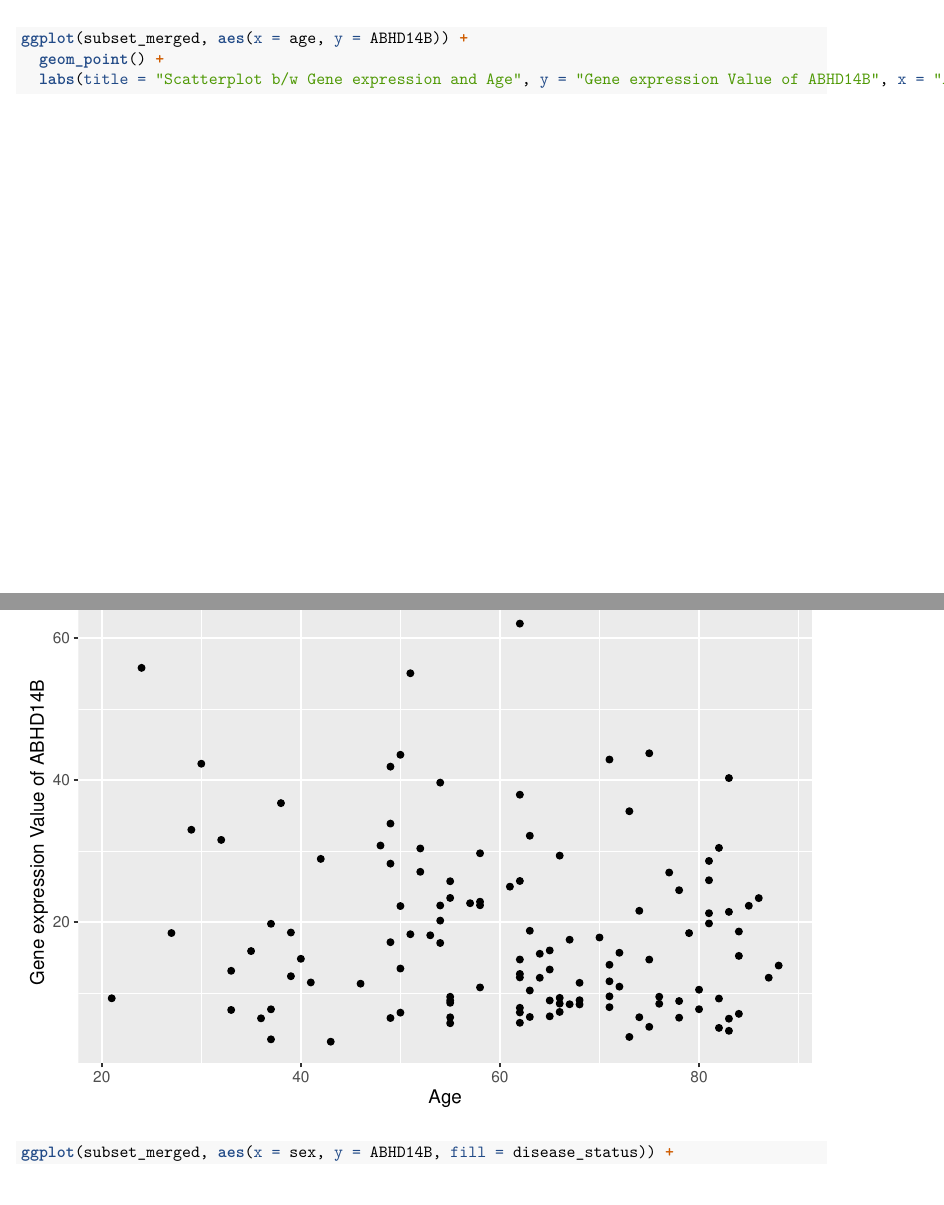
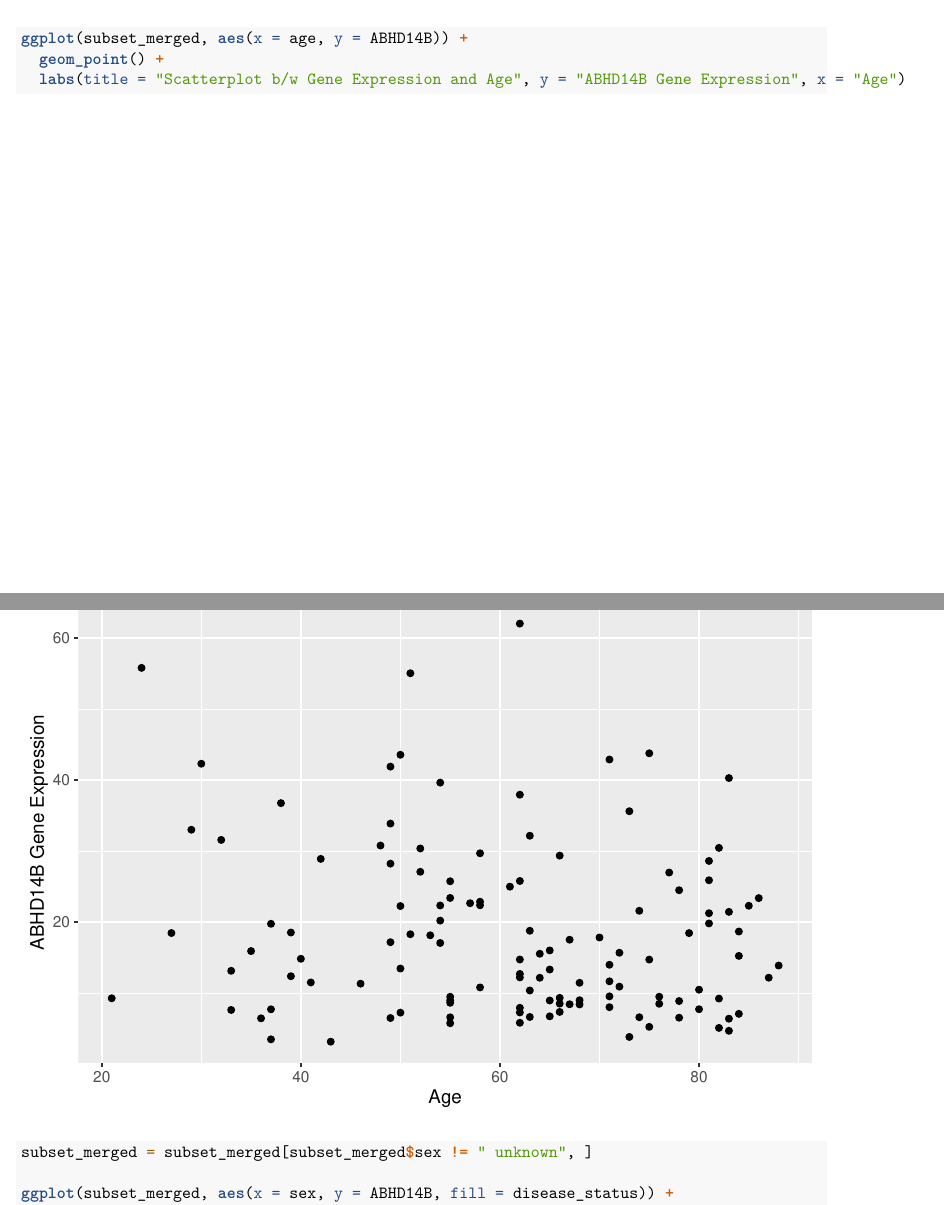
Before and after one commit to drpr3rana/qbs-final-project, an R Markdown document (submission_1.Rmd): two parts of pages 2 and 3 of 4, joined at a grey line, cut so that both start at the same text, the shorter picture padded with empty space. The pictures show the output file submission_1.pdf that the author committed with the source.

Commit message:
Updated plots > removed NA and unknown

````diff
--- a/submission_1.Rmd
+++ b/submission_1.Rmd
@@ -49,11 +49,13 @@ ggplot(subset_merged, aes(x = ABHD14B)) +
 ```{r}
 ggplot(subset_merged, aes(x = age, y = ABHD14B)) +
   geom_point() +
-  labs(title = "Scatterplot b/w Gene expression and Age", y = "Gene expression Value of ABHD14B", x = "Age")
+  labs(title = "Scatterplot b/w Gene Expression and Age", y = "ABHD14B Gene Expression", x = "Age")
 ```
 
 
 ```{r}
+subset_merged = subset_merged[subset_merged$sex != " unknown", ]
+
 ggplot(subset_merged, aes(x = sex, y = ABHD14B, fill = disease_status)) +
   geom_boxplot() +
   labs(title = "ABHD14B Gene Expression by Sex and Disease Status",
````
Also changed, not shown: submission_1.pdf.
